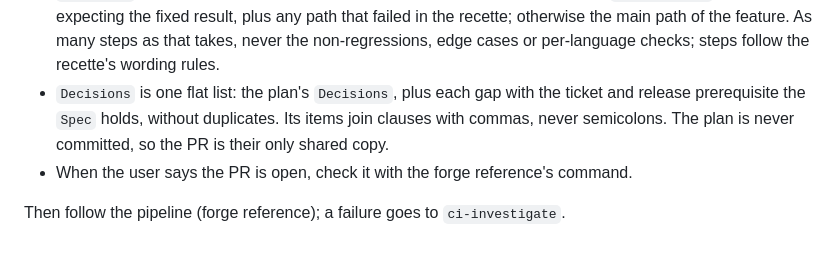
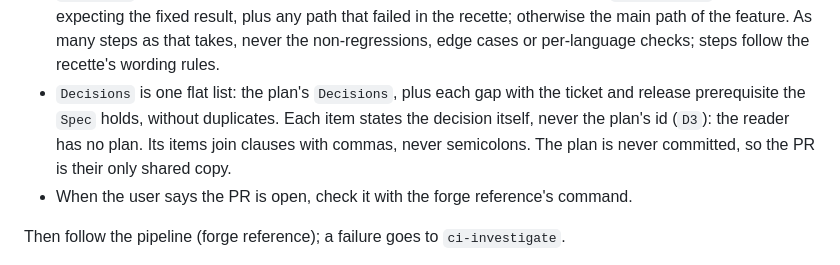
Before and after one commit to Franck-dev-hub/agent-skills, a Markdown page: skills/ticket/SKILL.md, the part around the change. Rendered like a GitHub page.

Commit message:
[Fix] State each PR decision, not its plan id

```diff
--- a/skills/ticket/SKILL.md
+++ b/skills/ticket/SKILL.md
@@ -355,7 +355,7 @@ Merge after !<n>
 
 - `Merge after` only when the branch stacks on another PR; `because <cause>` only on a bug; Problem and Solution are one sentence each.
 - `To verify` lets the reviewer check the change without the plan: for a bug, the `Reproduction` now expecting the fixed result, plus any path that failed in the recette; otherwise the main path of the feature. As many steps as that takes, never the non-regressions, edge cases or per-language checks; steps follow the recette's wording rules.
-- `Decisions` is one flat list: the plan's `Decisions`, plus each gap with the ticket and release prerequisite the `Spec` holds, without duplicates. Its items join clauses with commas, never semicolons. The plan is never committed, so the PR is their only shared copy.
+- `Decisions` is one flat list: the plan's `Decisions`, plus each gap with the ticket and release prerequisite the `Spec` holds, without duplicates. Each item states the decision itself, never the plan's id (`D3`): the reader has no plan. Its items join clauses with commas, never semicolons. The plan is never committed, so the PR is their only shared copy.
 - When the user says the PR is open, check it with the forge reference's command.
 
 Then follow the pipeline (forge reference); a failure goes to `ci-investigate`.
```
